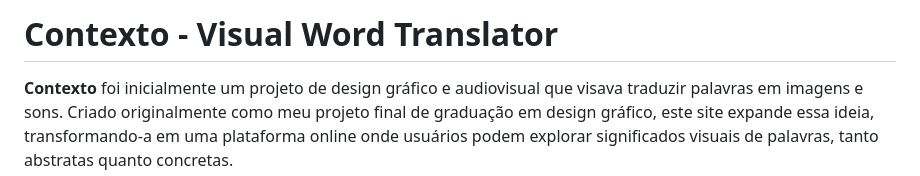
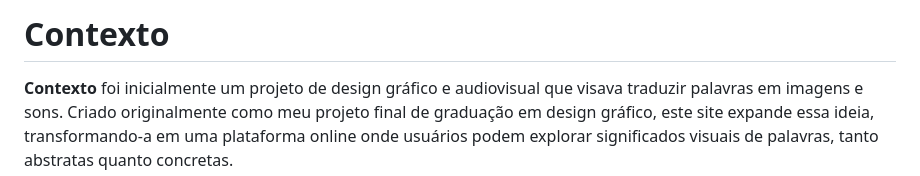
Before and after one commit to giovanalucca/imersao-alura-contexto, a Markdown page: README.md, the part around the change. Drawn GitHub-style.

```diff
--- a/README.md
+++ b/README.md
@@ -1,4 +1,4 @@
-# Contexto - Visual Word Translator
+# Contexto
 
 **Contexto** foi inicialmente um projeto de design gráfico e audiovisual que visava traduzir palavras em imagens e sons. Criado originalmente como meu projeto final de graduação em design gráfico, este site expande essa ideia, transformando-a em uma plataforma online onde usuários podem explorar significados visuais de palavras, tanto abstratas quanto concretas.
 
```
